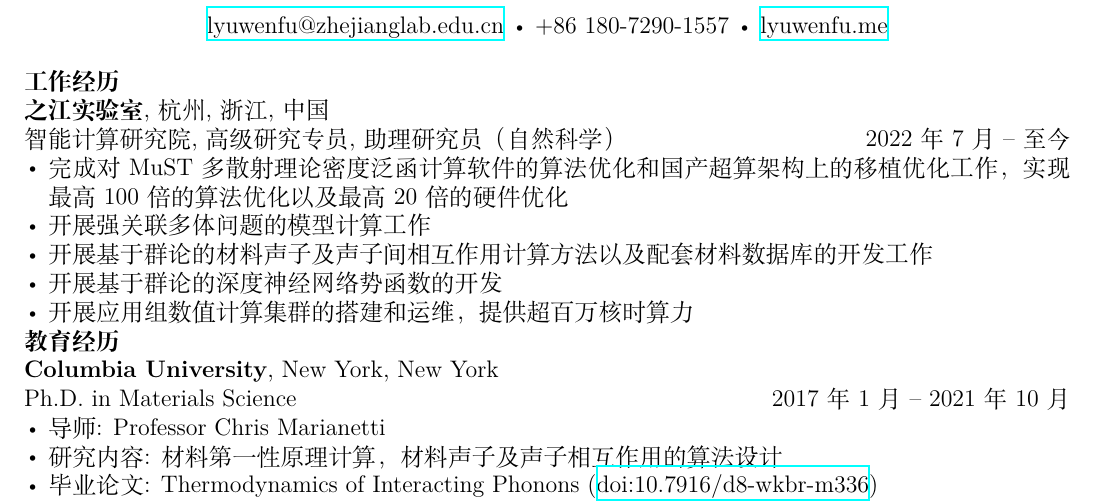
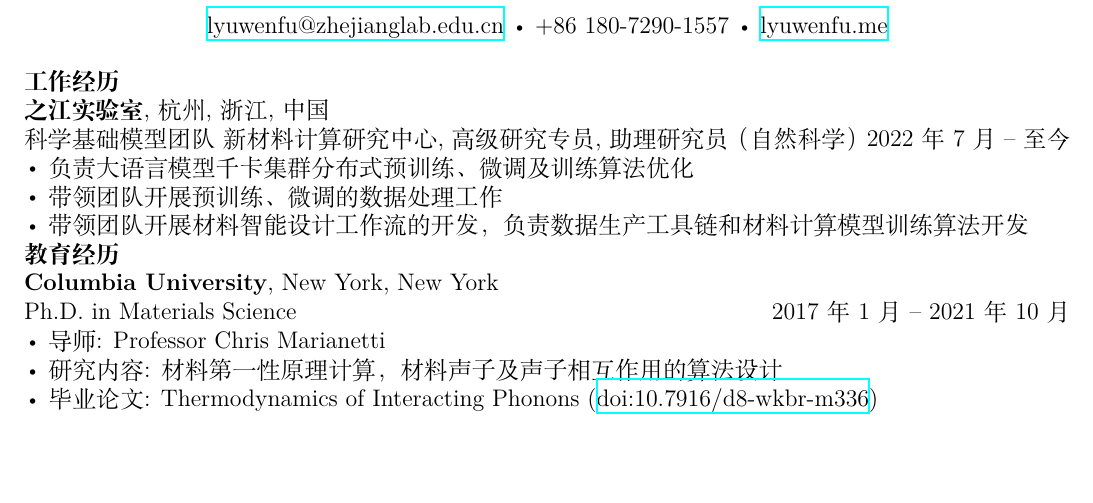
Before and after one commit to lyuwen/lyuwen-cv, a LaTeX CV (main_zhcn.tex): part of page 1 of 2, cut so that both start at the same text, the shorter picture padded with empty space. Compiled offline with XeLaTeX.

Commit message:
update cv 2025-01

```diff
--- a/main_zhcn.tex
+++ b/main_zhcn.tex
@@ -23,16 +23,14 @@
 {\textbf{之江实验室}},
 杭州, 浙江, 中国
 
-智能计算研究院, 高级研究专员, 助理研究员（自然科学）
+科学基础模型团队 & 新材料计算研究中心, 高级研究专员, 助理研究员（自然科学）
 \hfill
 \DatestampYMD{2022}{07}{12} --
 至今
 \begin{itemize}
-\item 完成对MuST多散射理论密度泛函计算软件的算法优化和国产超算架构上的移植优化工作，实现最高100倍的算法优化以及最高20倍的硬件优化
-\item 开展强关联多体问题的模型计算工作
-\item 开展基于群论的材料声子及声子间相互作用计算方法以及配套材料数据库的开发工作
-\item 开展基于群论的深度神经网络势函数的开发
-\item 开展应用组数值计算集群的搭建和运维，提供超百万核时算力
+\item 负责大语言模型千卡集群分布式预训练、微调及训练算法优化
+\item 带领团队开展预训练、微调的数据处理工作
+\item 带领团队开展材料智能设计工作流的开发，负责数据生产工具链和材料计算模型训练算法开发
 \end{itemize}
 
 %% EDUCATION
```
Also changed, not shown: 1 other file.
